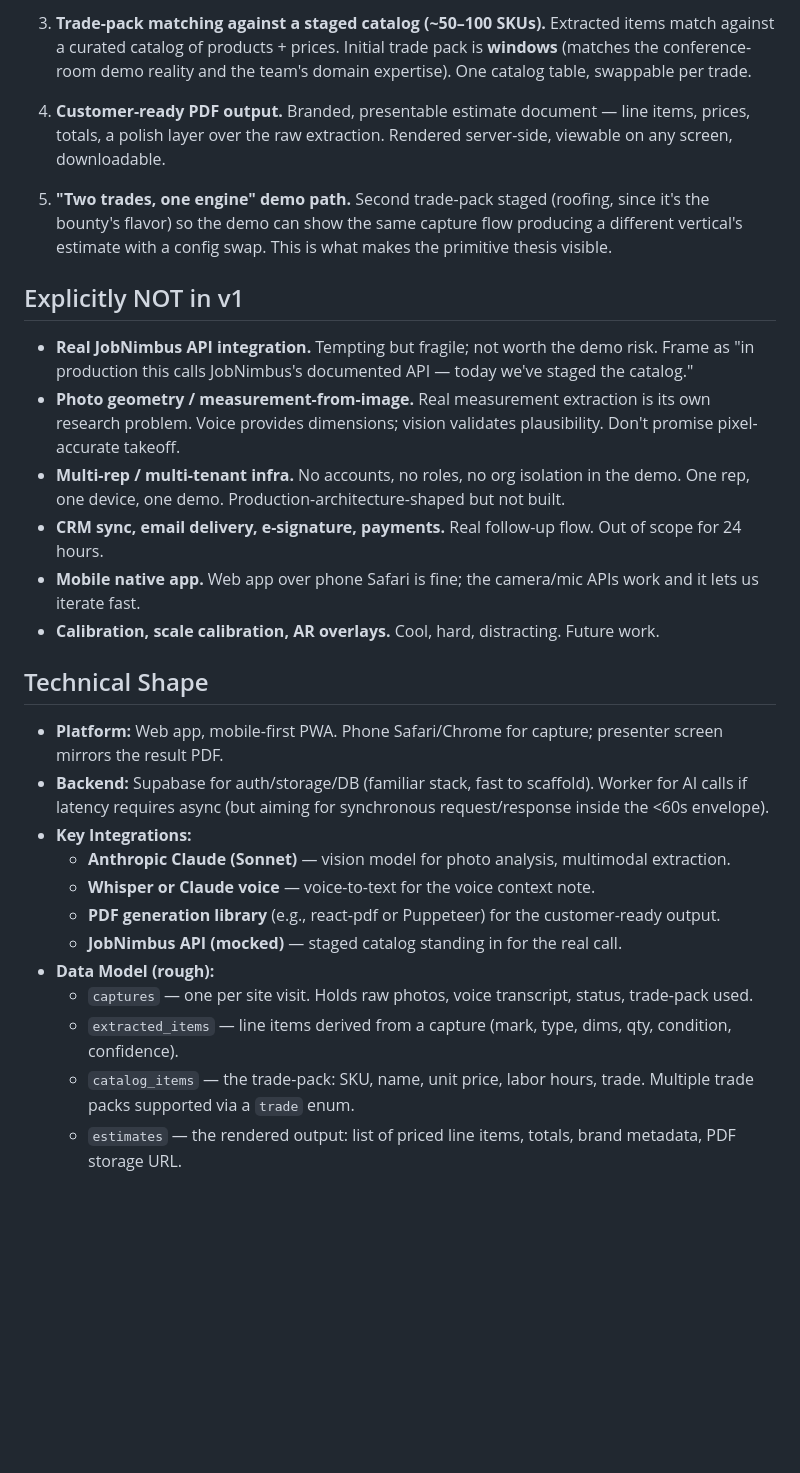
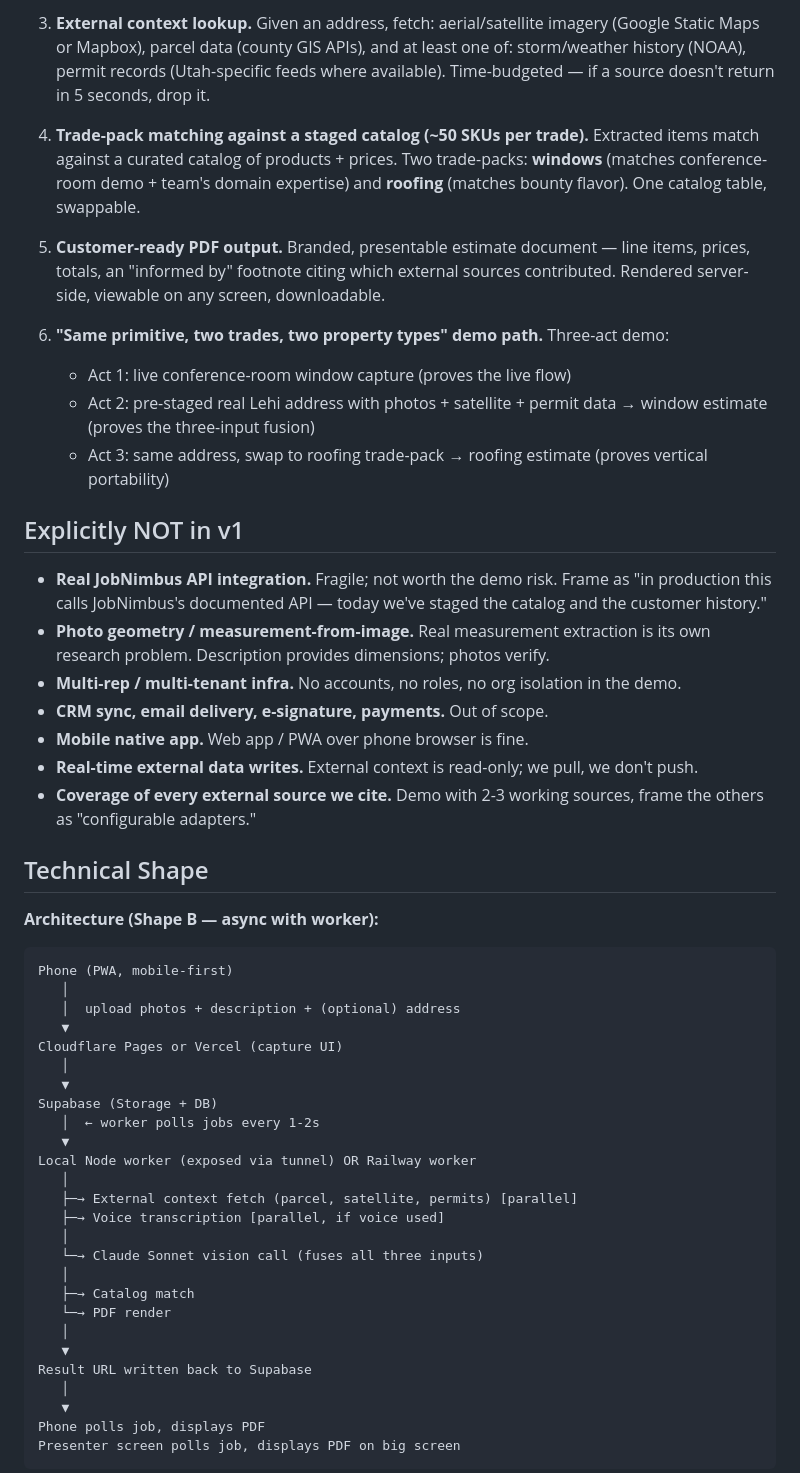
Before and after one commit to gobixplr-svg/aibuilderday-2026, a Markdown page: docs/concept-prompt.md, the part around one of its changes. Drawn GitHub-style; blank space fills up the shorter version.

````diff
--- a/docs/concept-prompt.md
+++ b/docs/concept-prompt.md
@@ -33,30 +48,55 @@ Three converging bets:
 
-3. **Trade-pack matching against a staged catalog (~50–100 SKUs).** Extracted items match against a curated catalog of products + prices. Initial trade pack is **windows** (matches the conference-room demo reality and the team's domain expertise). One catalog table, swappable per trade.
+3. **External context lookup.** Given an address, fetch: aerial/satellite imagery (Google Static Maps or Mapbox), parcel data (county GIS APIs), and at least one of: storm/weather history (NOAA), permit records (Utah-specific feeds where available). Time-budgeted — if a source doesn't return in 5 seconds, drop it.
 
-4. **Customer-ready PDF output.** Branded, presentable estimate document — line items, prices, totals, a polish layer over the raw extraction. Rendered server-side, viewable on any screen, downloadable.
+4. **Trade-pack matching against a staged catalog (~50 SKUs per trade).** Extracted items match against a curated catalog of products + prices. Two trade-packs: **windows** (matches conference-room demo + team's domain expertise) and **roofing** (matches bounty flavor). One catalog table, swappable.
 
-5. **"Two trades, one engine" demo path.** Second trade-pack staged (roofing, since it's the bounty's flavor) so the demo can show the same capture flow producing a different vertical's estimate with a config swap. This is what makes the primitive thesis visible.
+5. **Customer-ready PDF output.** Branded, presentable estimate document — line items, prices, totals, an "informed by" footnote citing which external sources contributed. Rendered server-side, viewable on any screen, downloadable.
+
+6. **"Same primitive, two trades, two property types" demo path.** Three-act demo:
+   - Act 1: live conference-room window capture (proves the live flow)
+   - Act 2: pre-staged real Lehi address with photos + satellite + permit data → window estimate (proves the three-input fusion)
+   - Act 3: same address, swap to roofing trade-pack → roofing estimate (proves vertical portability)
 
 ## Explicitly NOT in v1
 
-- **Real JobNimbus API integration.** Tempting but fragile; not worth the demo risk. Frame as "in production this calls JobNimbus's documented API — today we've staged the catalog."
-- **Photo geometry / measurement-from-image.** Real measurement extraction is its own research problem. Voice provides dimensions; vision validates plausibility. Don't promise pixel-accurate takeoff.
-- **Multi-rep / multi-tenant infra.** No accounts, no roles, no org isolation in the demo. One rep, one device, one demo. Production-architecture-shaped but not built.
-- **CRM sync, email delivery, e-signature, payments.** Real follow-up flow. Out of scope for 24 hours.
-- **Mobile native app.** Web app over phone Safari is fine; the camera/mic APIs work and it lets us iterate fast.
-- **Calibration, scale calibration, AR overlays.** Cool, hard, distracting. Future work.
+- **Real JobNimbus API integration.** Fragile; not worth the demo risk. Frame as "in production this calls JobNimbus's documented API — today we've staged the catalog and the customer history."
+- **Photo geometry / measurement-from-image.** Real measurement extraction is its own research problem. Description provides dimensions; photos verify.
+- **Multi-rep / multi-tenant infra.** No accounts, no roles, no org isolation in the demo.
+- **CRM sync, email delivery, e-signature, payments.** Out of scope.
+- **Mobile native app.** Web app / PWA over phone browser is fine.
+- **Real-time external data writes.** External context is read-only; we pull, we don't push.
+- **Coverage of every external source we cite.** Demo with 2-3 working sources, frame the others as "configurable adapters."
 
 ## Technical Shape
 
-- **Platform:** Web app, mobile-first PWA. Phone Safari/Chrome for capture; presenter screen mirrors the result PDF.
-- **Backend:** Supabase for auth/storage/DB (familiar stack, fast to scaffold). Worker for AI calls if latency requires async (but aiming for synchronous request/response inside the <60s envelope).
-- **Key Integrations:**
-  - **Anthropic Claude (Sonnet)** — vision model for photo analysis, multimodal extraction.
-  - **Whisper or Claude voice** — voice-to-text for the voice context note.
-  - **PDF generation library** (e.g., react-pdf or Puppeteer) for the customer-ready output.
-  - **JobNimbus API (mocked)** — staged catalog standing in for the real call.
-- **Data Model (rough):**
-  - `captures` — one per site visit. Holds raw photos, voice transcript, status, trade-pack used.
-  - `extracted_items` — line items derived from a capture (mark, type, dims, qty, condition, confidence).
-  - `catalog_items` — the trade-pack: SKU, name, unit price, labor hours, trade. Multiple trade packs supported via a `trade` enum.
-  - `estimates` — the rendered output: list of priced line items, totals, brand metadata, PDF storage URL.
+**Architecture (Shape B — async with worker):**
+
+```
+Phone (PWA, mobile-first)
+   │
+   │  upload photos + description + (optional) address
+   ▼
+Cloudflare Pages or Vercel (capture UI)
+   │
+   ▼
+Supabase (Storage + DB)
+   │  ← worker polls jobs every 1-2s
+   ▼
+Local Node worker (exposed via tunnel) OR Railway worker
+   │
+   ├─→ External context fetch (parcel, satellite, permits) [parallel]
+   ├─→ Voice transcription [parallel, if voice used]
+   │
+   └─→ Claude Sonnet vision call (fuses all three inputs)
+   │
+   ├─→ Catalog match
+   └─→ PDF render
+   │
+   ▼
+Result URL written back to Supabase
+   │
+   ▼
+Phone polls job, displays PDF
+Presenter screen polls job, displays PDF on big screen
+```
+
````
Also changed, not shown: other parts of docs/concept-prompt.md (+60 -31 lines), docs/architecture.md (added, +204 -0 lines), docs/spike-plan.md (added, +127 -0 lines).
